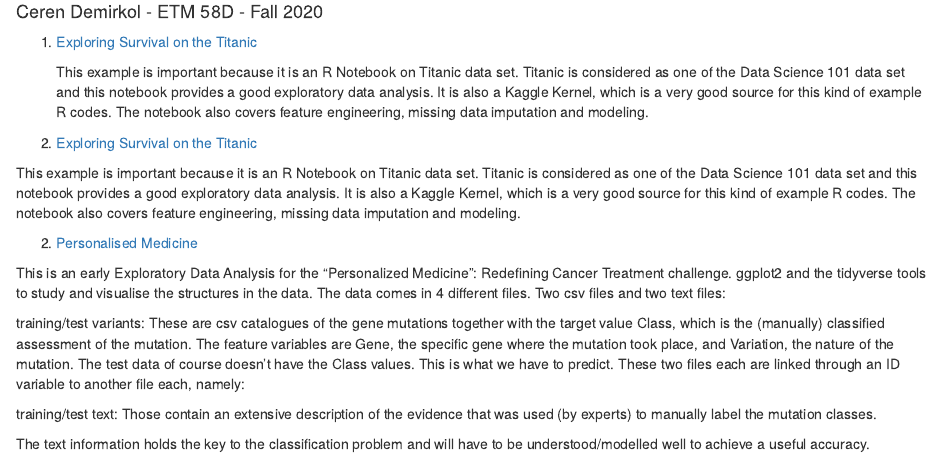
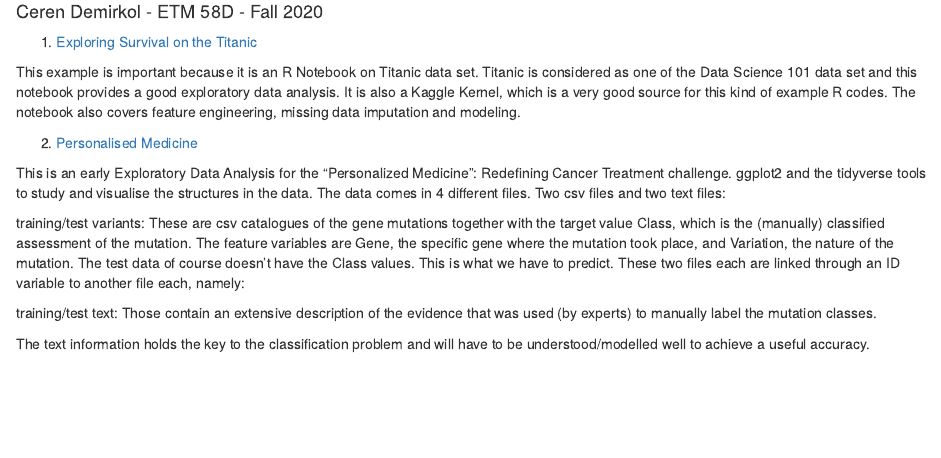
Before and after one commit to ETM-58D/spring20-cerendemirkol, an R Markdown document (files/example_homework_0.Rmd): the page in a window 1100 px wide, from 70 px down. Rendered offline with R 4.5, knitr and Pandoc, with nearby package versions.

Commit message:
Update example_homework_0.Rmd

````diff
--- a/files/example_homework_0.Rmd
+++ b/files/example_homework_0.Rmd
@@ -11,10 +11,6 @@ opts_chunk$set(tidy.opts=list(width.cutoff=60),tidy=TRUE)
 rmarkdown::render("/Home/Github/Spring20-cerendemirkol/files/example_homework_0.Rmd",output_format="pdf_document")
 rmarkdown::render("/Home/Github/Spring20-cerendemirkol/files/example_homework_0.Rmd",output_format="html_document")
 ```
-
-1. [Exploring Survival on the Titanic](https://www.kaggle.com/mrisdal/exploring-survival-on-the-titanic)
-
-    This example is important because it is an R Notebook on Titanic data set. Titanic is considered as one of the Data Science 101 data set and this notebook provides a good exploratory data analysis. It is also a Kaggle Kernel, which is a very good source for this kind of example R codes. The notebook also covers feature engineering, missing data imputation and modeling.
 
 
 1. [Exploring Survival on the Titanic](https://www.kaggle.com/mrisdal/exploring-survival-on-the-titanic)
````
